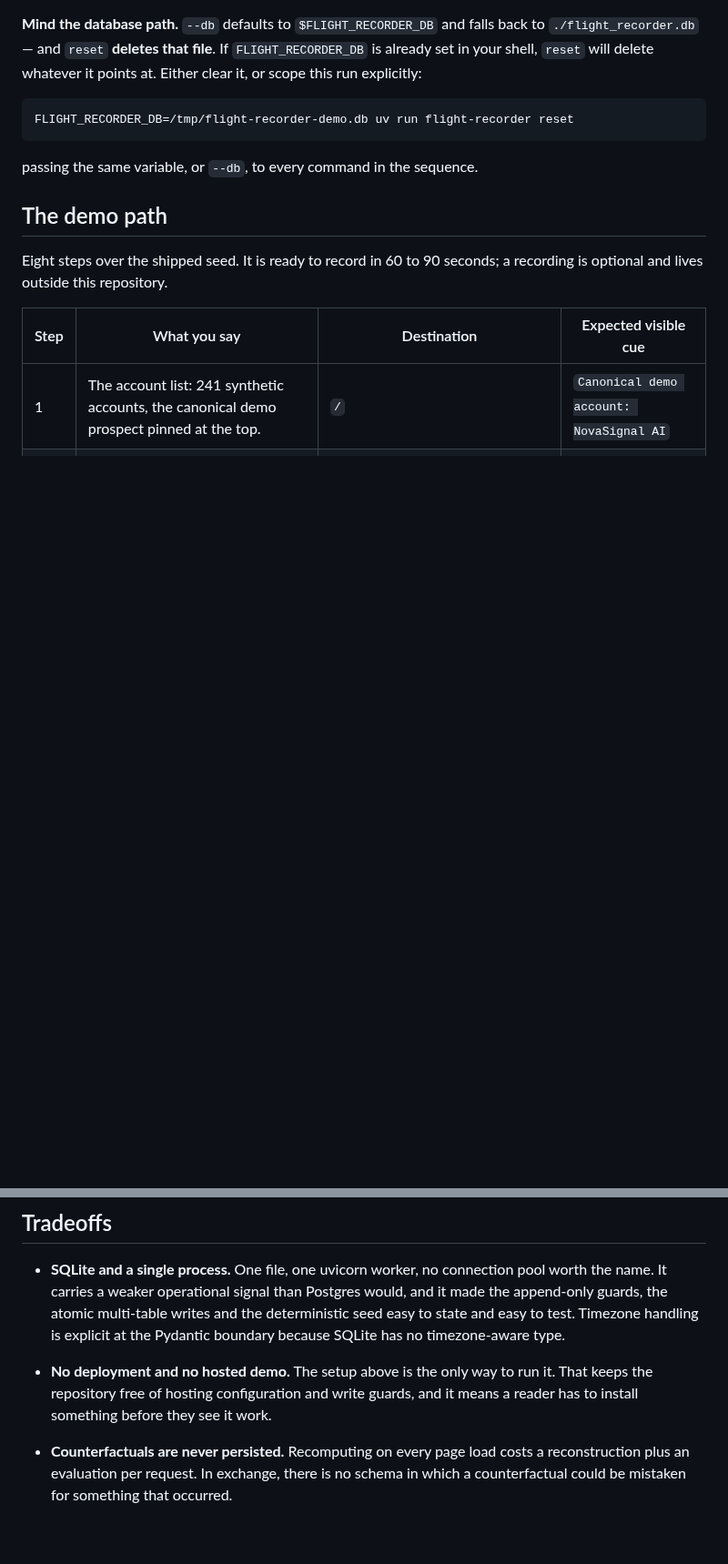
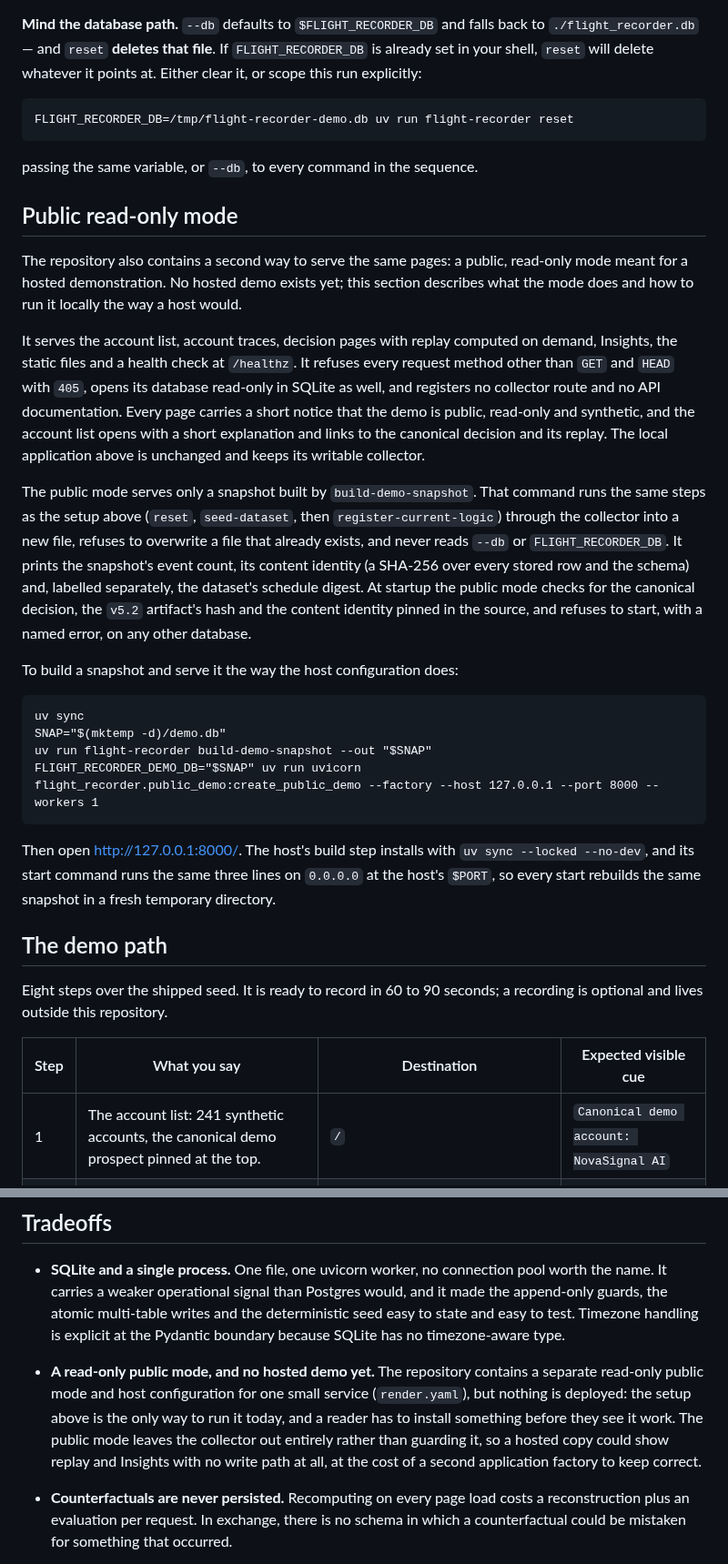
Before and after one commit to e-skora/flight-recorder, a Markdown page: README.md, 2 parts joined by grey strips. Shown at 91% size. Drawn GitHub-style; blank space fills up the shorter version.

Commit message:
README: describe the public read-only mode; no hosted demo yet

````diff
--- a/README.md
+++ b/README.md
@@ -395,6 +395,42 @@ FLIGHT_RECORDER_DB=/tmp/flight-recorder-demo.db uv run flight-recorder reset
 
 passing the same variable, or `--db`, to every command in the sequence.
 
+## Public read-only mode
+
+The repository also contains a second way to serve the same pages: a public, read-only mode
+meant for a hosted demonstration. No hosted demo exists yet; this section describes what the
+mode does and how to run it locally the way a host would.
+
+It serves the account list, account traces, decision pages with replay computed on demand,
+Insights, the static files and a health check at `/healthz`. It refuses every request method
+other than `GET` and `HEAD` with `405`, opens its database read-only in SQLite as well, and
+registers no collector route and no API documentation. Every page carries a short notice that
+the demo is public, read-only and synthetic, and the account list opens with a short
+explanation and links to the canonical decision and its replay. The local application above
+is unchanged and keeps its writable collector.
+
+The public mode serves only a snapshot built by `build-demo-snapshot`. That command runs the
+same steps as the setup above (`reset`, `seed-dataset`, then `register-current-logic`)
+through the collector into a new file, refuses to overwrite a file that already exists, and
+never reads `--db` or `FLIGHT_RECORDER_DB`. It prints the snapshot's event count, its content
+identity (a SHA-256 over every stored row and the schema) and, labelled separately, the
+dataset's schedule digest. At startup the public mode checks for the canonical decision, the
+`v5.2` artifact's hash and the content identity pinned in the source, and refuses to start,
+with a named error, on any other database.
+
+To build a snapshot and serve it the way the host configuration does:
+
+```
+uv sync
+SNAP="$(mktemp -d)/demo.db"
+uv run flight-recorder build-demo-snapshot --out "$SNAP"
+FLIGHT_RECORDER_DEMO_DB="$SNAP" uv run uvicorn flight_recorder.public_demo:create_public_demo --factory --host 127.0.0.1 --port 8000 --workers 1
+```
+
+Then open <http://127.0.0.1:8000/>. The host's build step installs with
+`uv sync --locked --no-dev`, and its start command runs the same three lines on `0.0.0.0` at
+the host's `$PORT`, so every start rebuilds the same snapshot in a fresh temporary directory.
+
 ## The demo path
 
 Eight steps over the shipped seed. It is ready to record in 60 to 90 seconds; a recording is
@@ -451,9 +487,12 @@ earlier commit could not have produced.
   append-only guards, the atomic multi-table writes and the deterministic seed easy to state
   and easy to test. Timezone handling is explicit at the Pydantic boundary because SQLite has
   no timezone-aware type.
-- **No deployment and no hosted demo.** The setup above is the only way to run it. That keeps
-  the repository free of hosting configuration and write guards, and it means a reader has to
-  install something before they see it work.
+- **A read-only public mode, and no hosted demo yet.** The repository contains a separate
+  read-only public mode and host configuration for one small service (`render.yaml`), but
+  nothing is deployed: the setup above is the only way to run it today, and a reader has to
+  install something before they see it work. The public mode leaves the collector out
+  entirely rather than guarding it, so a hosted copy could show replay and Insights with no
+  write path at all, at the cost of a second application factory to keep correct.
 - **Counterfactuals are never persisted.** Recomputing on every page load costs a
   reconstruction plus an evaluation per request. In exchange, there is no schema in which a
   counterfactual could be mistaken for something that occurred.
````
